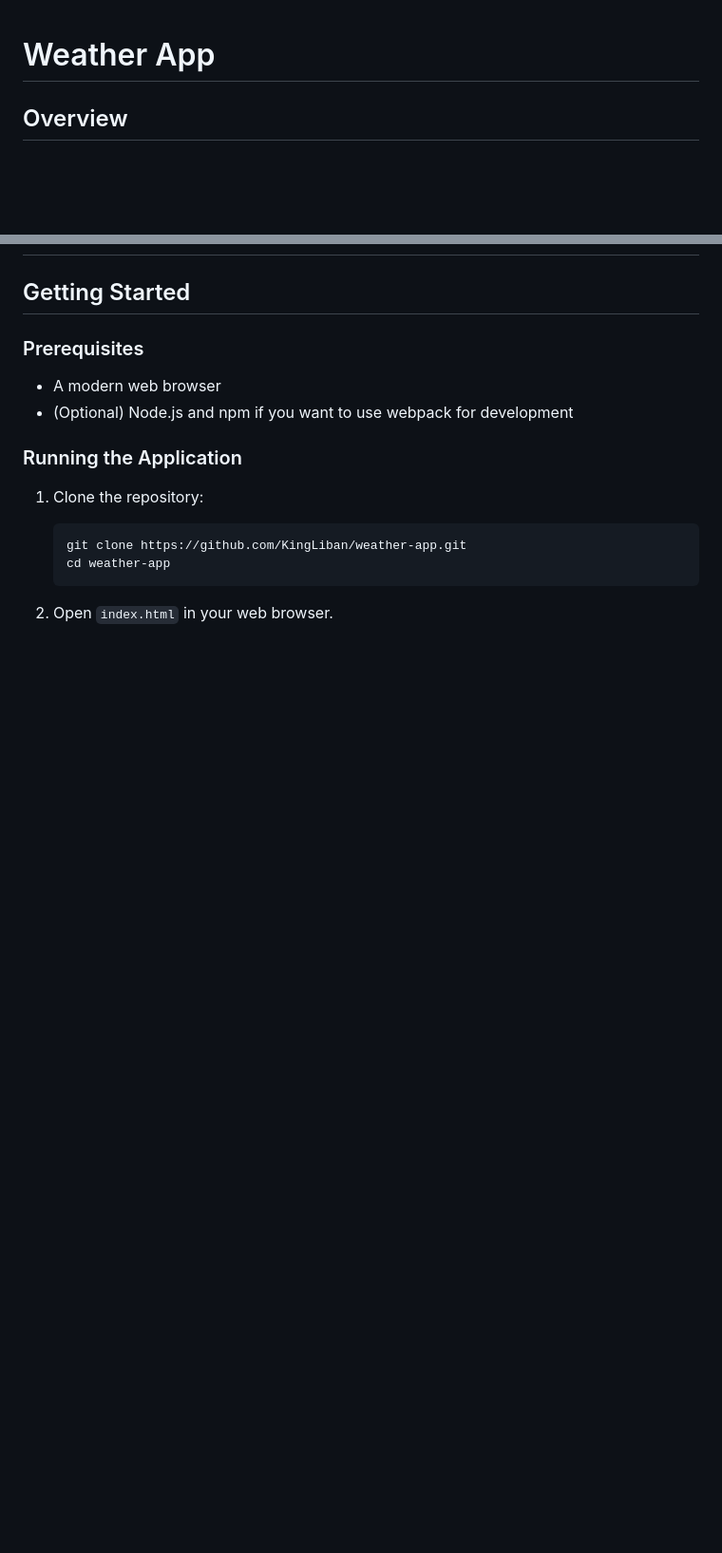
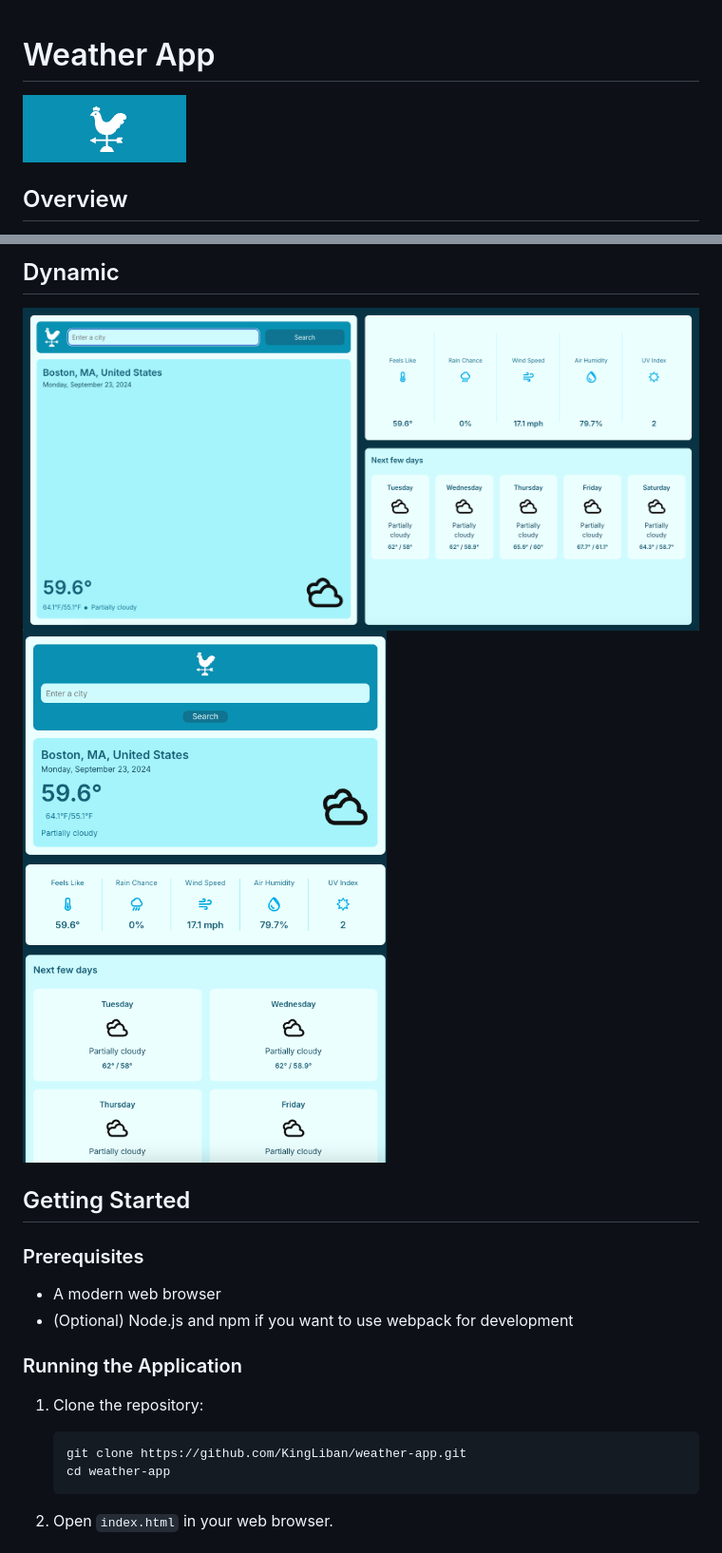
Before and after one commit to KingLiban/Weather-App, a Markdown page: README.md, 2 parts joined by grey strips. Shown: that part at 95% size. GitHub-like rendering; pictures changed too: readme_images/image-2.png (added), readme_images/image-3.png (added), readme_images/image-6.png (added); blank space fills up the shorter version.

```diff
--- a/README.md
+++ b/README.md
@@ -1,6 +1,6 @@
 
 # Weather App
-
+![alt text](readme_images/image-2.png)
 ## Overview
 A simple weather application built with HTML, CSS, and JavaScript. This project was created as a learning exercise to practice front-end web development skills.
 
@@ -14,4 +14,8 @@ A simple weather application built with HTML, CSS, and JavaScript. This project
 
+
+## Dynamic
+![alt text](readme_images/image-3.png)
+![alt text](readme_images/image-6.png)
 ## Getting Started
 
 ### Prerequisites
```
Also changed, not shown: other parts of README.md (+1 -1 lines).
